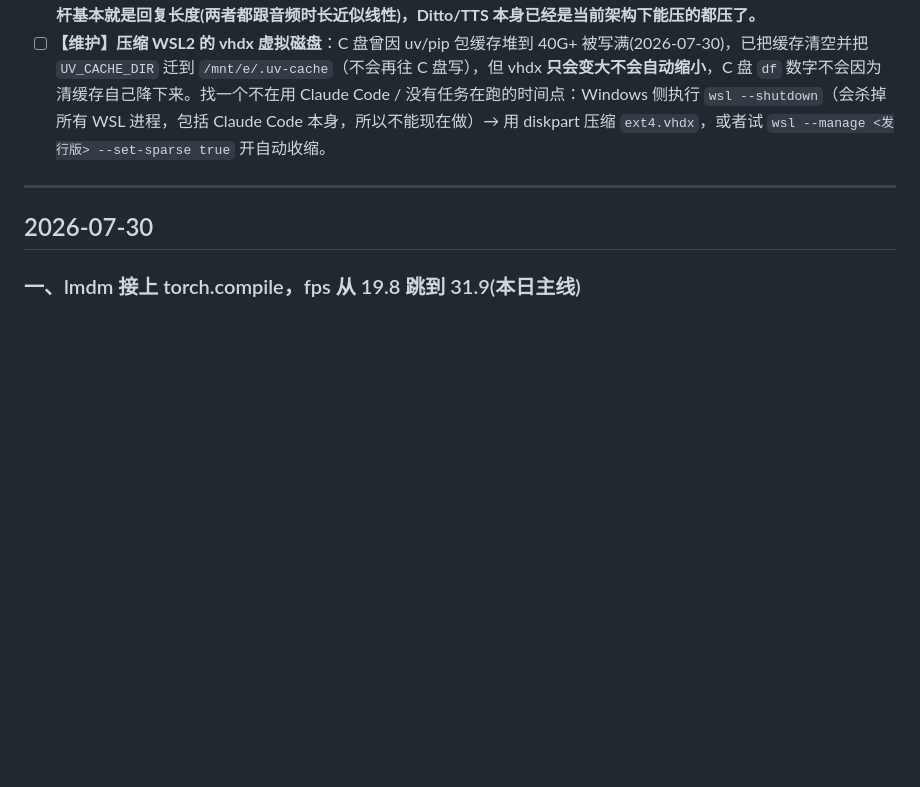
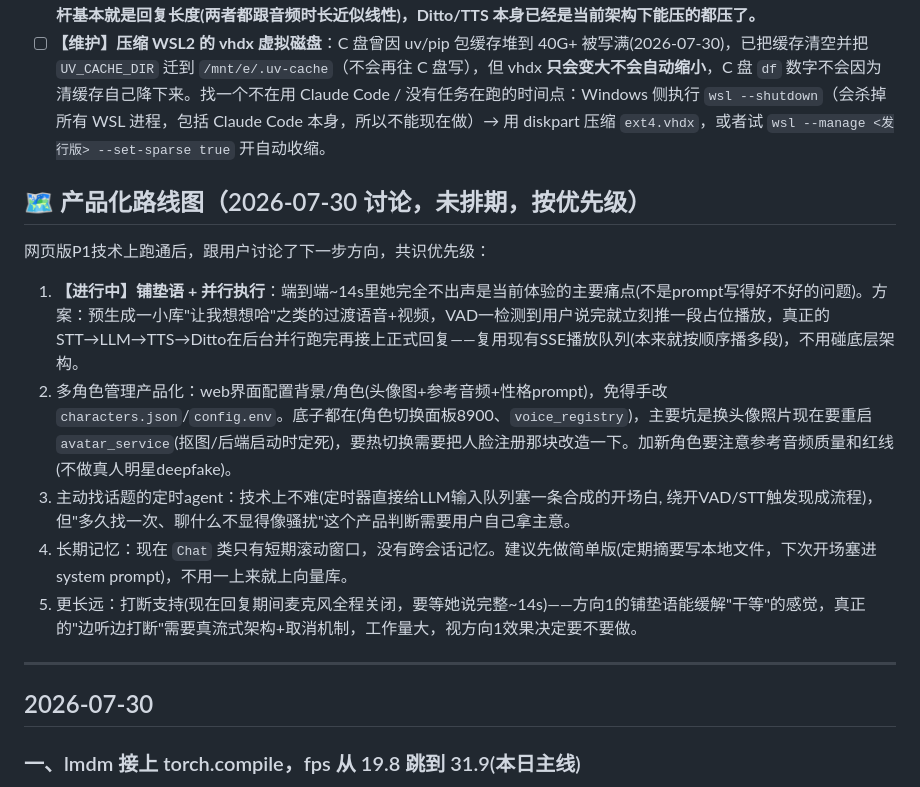
Before and after one commit to yzhong1985/cyber-girl, a Markdown page: docs/进度日志.md, the part around the change. Drawn GitHub-style; blank space fills up the shorter version.

Commit message:
记录产品化路线图讨论(多角色/铺垫语/主动找话题/长期记忆), 优先做铺垫语

```diff
--- a/docs/进度日志.md
+++ b/docs/进度日志.md
@@ -48,6 +48,16 @@ bash status.sh                # 看状态
 - [x] ~~LLM `warmup()` 用错提示词~~ **已做**(2026-07-30)：用真实角色 system_prompt 预热而非通用占位词，见下方"链路延迟实测"一节。
 - [ ] 延迟/长度平衡：回复长度是延迟主导项，已调到"约五十字"中间档；可继续按体验微调。**实测(2026-07-30)一轮约50字回复端到端 ≈14s，Ditto生成占66%(~9.5s)、TTS合成占31%(~4.5s)、LLM可忽略(~0.2s，见下)——想再降延迟，唯一杠杆基本就是回复长度(两者都跟音频时长近似线性)，Ditto/TTS 本身已经是当前架构下能压的都压了。**
 - [ ] **【维护】压缩 WSL2 的 vhdx 虚拟磁盘**：C 盘曾因 uv/pip 包缓存堆到 40G+ 被写满(2026-07-30)，已把缓存清空并把 `UV_CACHE_DIR` 迁到 `/mnt/e/.uv-cache`（不会再往 C 盘写），但 vhdx **只会变大不会自动缩小**，C 盘 `df` 数字不会因为清缓存自己降下来。找一个不在用 Claude Code / 没有任务在跑的时间点：Windows 侧执行 `wsl --shutdown`（会杀掉所有 WSL 进程，包括 Claude Code 本身，所以不能现在做）→ 用 diskpart 压缩 `ext4.vhdx`，或者试 `wsl --manage <发行版> --set-sparse true` 开自动收缩。
+
+## 🗺️ 产品化路线图（2026-07-30 讨论，未排期，按优先级）
+
+网页版P1技术上跑通后，跟用户讨论了下一步方向，共识优先级：
+
+1. **【进行中】铺垫语 + 并行执行**：端到端~14s里她完全不出声是当前体验的主要痛点(不是prompt写得好不好的问题)。方案：预生成一小库"让我想想哈"之类的过渡语音+视频，VAD一检测到用户说完就立刻推一段占位播放，真正的STT→LLM→TTS→Ditto在后台并行跑完再接上正式回复——复用现有SSE播放队列(本来就按顺序播多段)，不用碰底层架构。
+2. 多角色管理产品化：web界面配置背景/角色(头像图+参考音频+性格prompt)，免得手改 `characters.json`/`config.env`。底子都在(角色切换面板8900、`voice_registry`)，主要坑是换头像照片现在要重启 `avatar_service`(抠图/后端启动时定死)，要热切换需要把人脸注册那块改造一下。加新角色要注意参考音频质量和红线(不做真人明星deepfake)。
+3. 主动找话题的定时agent：技术上不难(定时器直接给LLM输入队列塞一条合成的开场白, 绕开VAD/STT触发现成流程)，但"多久找一次、聊什么不显得像骚扰"这个产品判断需要用户自己拿主意。
+4. 长期记忆：现在 `Chat` 类只有短期滚动窗口，没有跨会话记忆。建议先做简单版(定期摘要写本地文件，下次开场塞进system prompt)，不用一上来就上向量库。
+5. 更长远：打断支持(现在回复期间麦克风全程关闭，要等她说完整~14s)——方向1的铺垫语能缓解"干等"的感觉，真正的"边听边打断"需要真流式架构+取消机制，工作量大，视方向1效果决定要不要做。
 
 ---
 
```
